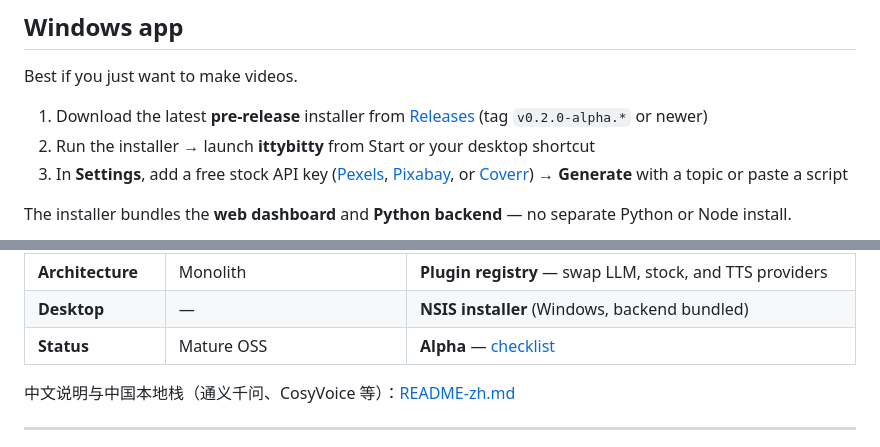
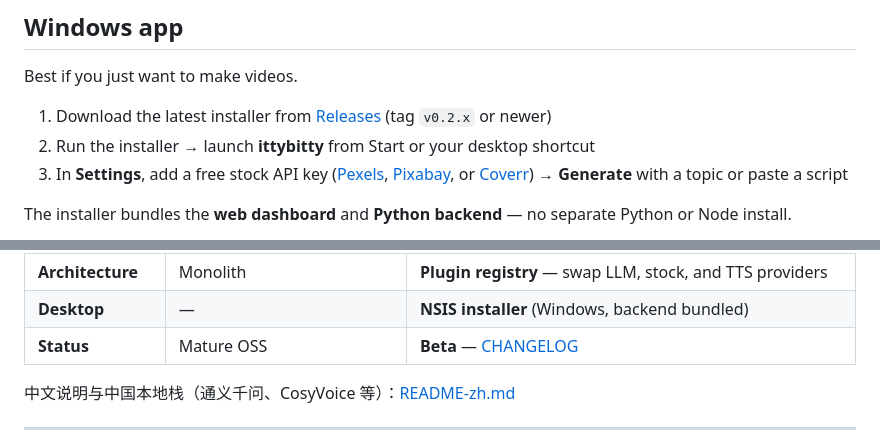
Before and after one commit to sandraschi/ittybittyvideos, a Markdown page: README.md, 2 parts joined by grey strips. GitHub-like rendering.

```diff
--- a/README.md
+++ b/README.md
@@ -38,7 +38,7 @@ Same engine under all three: Python backend on port **11054**, React dashboard o
 
 Best if you just want to make videos.
 
-1. Download the latest **pre-release** installer from [Releases](https://github.com/sandraschi/ittybittyvideos/releases) (tag `v0.2.0-alpha.*` or newer)
+1. Download the latest installer from [Releases](https://github.com/sandraschi/ittybittyvideos/releases) (tag `v0.2.x` or newer)
 2. Run the installer → launch **ittybitty** from Start or your desktop shortcut
 3. In **Settings**, add a free stock API key ([Pexels](https://www.pexels.com/api/), [Pixabay](https://pixabay.com/api/docs/), or [Coverr](https://coverr.co/developers)) → **Generate** with a topic or paste a script
 
@@ -125,7 +125,7 @@ Finished videos land in `./output/` and appear in **Depot**.
 | **Edit intelligence** | Assembly / concat | **Hook, pacing, B-roll, transitions**; R1 karaoke subs; R2 beat snap + ducking; R3 screening (experimental) |
 | **Architecture** | Monolith | **Plugin registry** — swap LLM, stock, and TTS providers |
 | **Desktop** | — | **NSIS installer** (Windows, backend bundled) |
-| **Status** | Mature OSS | **Alpha** — [checklist](docs/ALPHA-RELEASE-CHECKLIST.md) |
+| **Status** | Mature OSS | **Beta** — [CHANGELOG](CHANGELOG.md) |
 
 中文说明与中国本地栈（通义千问、CosyVoice 等）：[README-zh.md](README-zh.md)
 
```
Also changed, not shown: other parts of README.md (+5 -6 lines).
